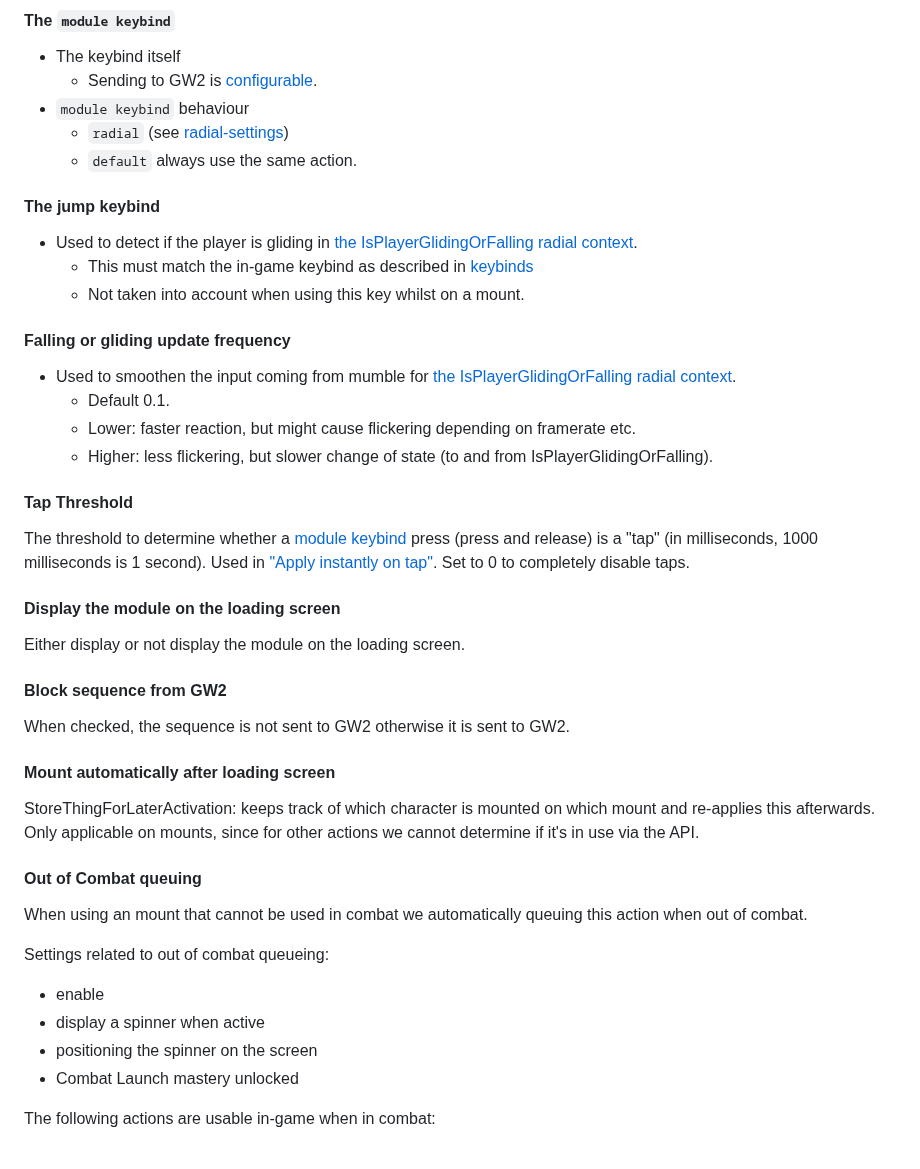
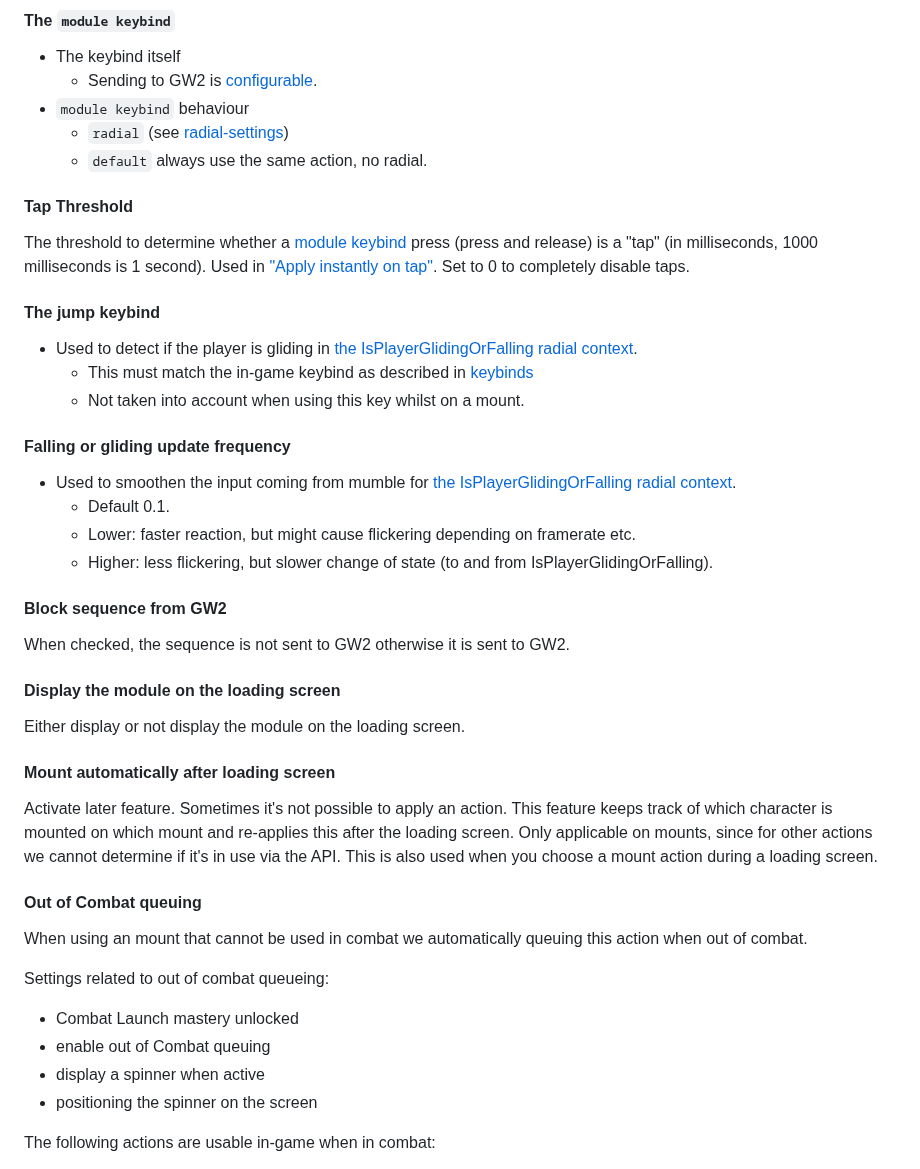
Before and after one commit to bennieboj/BlishHud-Mounts, a Markdown page: README.md, the part around one of its changes. Rendered like a GitHub page.

```diff
--- a/README.md
+++ b/README.md
@@ -42,7 +42,10 @@ On the right you'll see a list of settings:
   - Sending to GW2 is [configurable](#block-sequence-from-gw2).
 - `module keybind` behaviour
   - `radial` (see [radial-settings](#radial-settings-2nd-tab))
-  - `default` always use the same action.
+  - `default` always use the same action, no radial.
+
+#### Tap Threshold
+The threshold to determine whether a [module keybind](#the-module-keybind) press (press and release) is a "tap" (in milliseconds, 1000 milliseconds is 1 second). Used in ["Apply instantly on tap"](#apply-instantly-on-tap). Set to 0 to completely disable taps.
 
 #### The jump keybind
 - Used to detect if the player is gliding in [the IsPlayerGlidingOrFalling radial context](#gliding-and-falling-detection).
@@ -55,27 +58,28 @@ On the right you'll see a list of settings:
   - Lower: faster reaction, but might cause flickering depending on framerate etc.
   - Higher: less flickering, but slower change of state (to and from IsPlayerGlidingOrFalling).
 
-#### Tap Threshold
-The threshold to determine whether a [module keybind](#the-module-keybind) press (press and release) is a "tap" (in milliseconds, 1000 milliseconds is 1 second). Used in ["Apply instantly on tap"](#apply-instantly-on-tap). Set to 0 to completely disable taps.
+#### Block sequence from GW2
+When checked, the sequence is not sent to GW2 otherwise it is sent to GW2.
 
 #### Display the module on the loading screen
 Either display or not display the module on the loading screen.
 
-#### Block sequence from GW2
-When checked, the sequence is not sent to GW2 otherwise it is sent to GW2.
-
 #### Mount automatically after loading screen
-StoreThingForLaterActivation: keeps track of which character is mounted on which mount and re-applies this afterwards. Only applicable on mounts, since for other actions we cannot determine if it's in use via the API.
+Activate later feature. Sometimes it's not possible to apply an action.
+This feature keeps track of which character is mounted on which mount and re-applies this after the loading screen.
+Only applicable on mounts, since for other actions we cannot determine if it's in use via the API.
+This is also used when you choose a mount action during a loading screen.
 
 
 #### Out of Combat queuing
 When using an mount that cannot be used in combat we automatically queuing this action when out of combat.
 
 Settings related to out of combat queueing:
-  - enable
+  - Combat Launch mastery unlocked
+  - enable out of Combat queuing
   - display a spinner when active
   - positioning the spinner on the screen
-  - Combat Launch mastery unlocked
+
 
 The following actions are usable in-game when in combat:
 - For both [Skyscale](https://wiki.guildwars2.com/wiki/Skyscale_(skill)) and [Skyscale mastery](https://wiki.guildwars2.com/wiki/Skyscale_(mastery_skill)) when the [Combat Launch Mastery](https://wiki.guildwars2.com/wiki/Combat_Launch) is unlocked.
```
Also changed, not shown: other parts of README.md (+17 -0 lines), readme/info_panel_combat.png, readme/info_panel_drag.png, readme/info_panel_later_activation.png (added), readme/info_panel_targettable.png, ref/496252.png (added), 7 other files.
